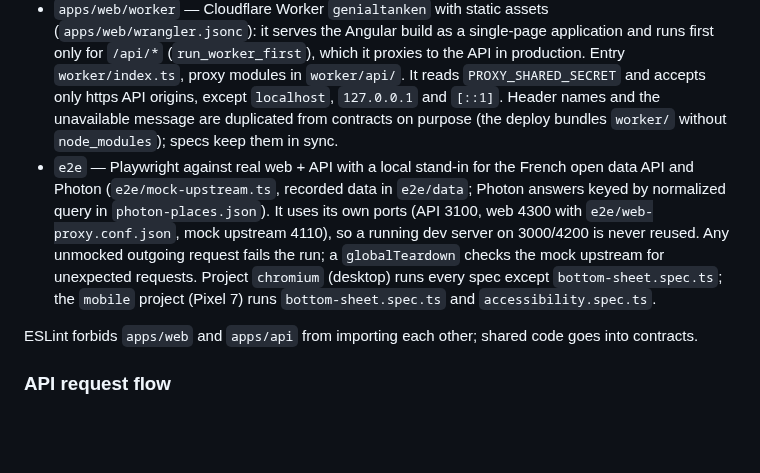
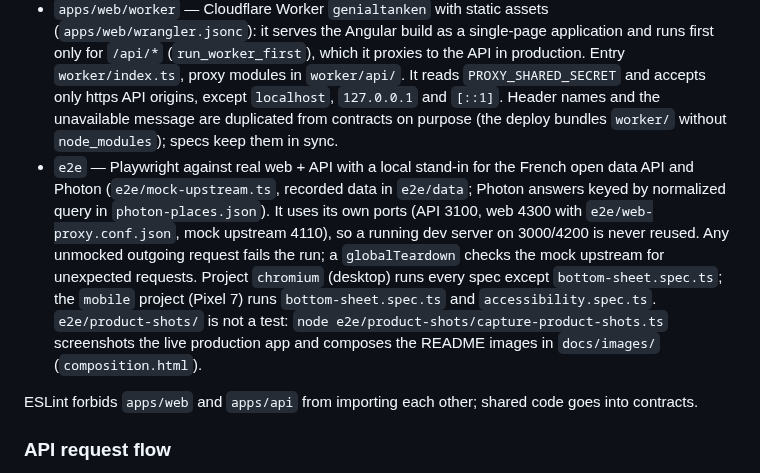
Before and after one commit to AlexF090/GenialTanken, a Markdown page: CLAUDE.md, the part around the change. Drawn GitHub-style; blank space fills up the shorter version.

Commit message:
chore: tidy the public repository and add README product images (#20)

```diff
--- a/CLAUDE.md
+++ b/CLAUDE.md
@@ -47,7 +47,7 @@ pnpm workspaces with the official Angular and Nest CLIs — deliberately no Nx (
 - `apps/api` — NestJS 12 backend-for-frontend, ESM. The browser never calls upstream sources directly.
 - `apps/web` — Angular 22, standalone, zoneless, signals, `httpResource`, Signal Forms, Leaflet.
 - `apps/web/worker` — Cloudflare Worker `genialtanken` with static assets (`apps/web/wrangler.jsonc`): it serves the Angular build as a single-page application and runs first only for `/api/*` (`run_worker_first`), which it proxies to the API in production. Entry `worker/index.ts`, proxy modules in `worker/api/`. It reads `PROXY_SHARED_SECRET` and accepts only https API origins, except `localhost`, `127.0.0.1` and `[::1]`. Header names and the unavailable message are duplicated from contracts on purpose (the deploy bundles `worker/` without `node_modules`); specs keep them in sync.
-- `e2e` — Playwright against real web + API with a local stand-in for the French open data API and Photon (`e2e/mock-upstream.ts`, recorded data in `e2e/data`; Photon answers keyed by normalized query in `photon-places.json`). It uses its own ports (API 3100, web 4300 with `e2e/web-proxy.conf.json`, mock upstream 4110), so a running dev server on 3000/4200 is never reused. Any unmocked outgoing request fails the run; a `globalTeardown` checks the mock upstream for unexpected requests. Project `chromium` (desktop) runs every spec except `bottom-sheet.spec.ts`; the `mobile` project (Pixel 7) runs `bottom-sheet.spec.ts` and `accessibility.spec.ts`.
+- `e2e` — Playwright against real web + API with a local stand-in for the French open data API and Photon (`e2e/mock-upstream.ts`, recorded data in `e2e/data`; Photon answers keyed by normalized query in `photon-places.json`). It uses its own ports (API 3100, web 4300 with `e2e/web-proxy.conf.json`, mock upstream 4110), so a running dev server on 3000/4200 is never reused. Any unmocked outgoing request fails the run; a `globalTeardown` checks the mock upstream for unexpected requests. Project `chromium` (desktop) runs every spec except `bottom-sheet.spec.ts`; the `mobile` project (Pixel 7) runs `bottom-sheet.spec.ts` and `accessibility.spec.ts`. `e2e/product-shots/` is not a test: `node e2e/product-shots/capture-product-shots.ts` screenshots the live production app and composes the README images in `docs/images/` (`composition.html`).
 
 ESLint forbids `apps/web` and `apps/api` from importing each other; shared code goes into contracts.
 
```
Also changed, not shown: README.md (+13 -1 lines), docs/images/product-desktop.jpg (added), docs/images/product-hero.jpg (added), docs/images/product-mobile.jpg (added), 9 other files.
